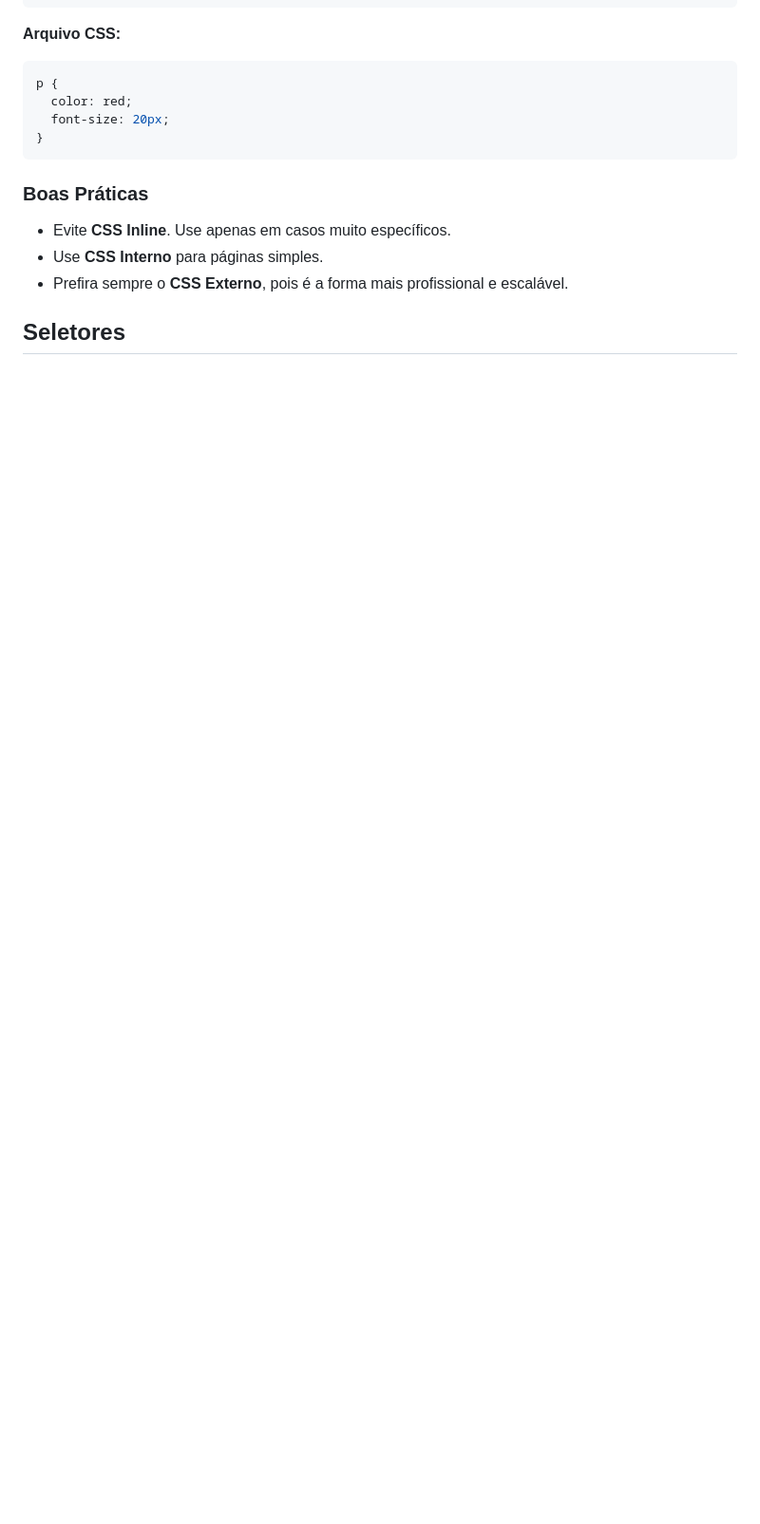
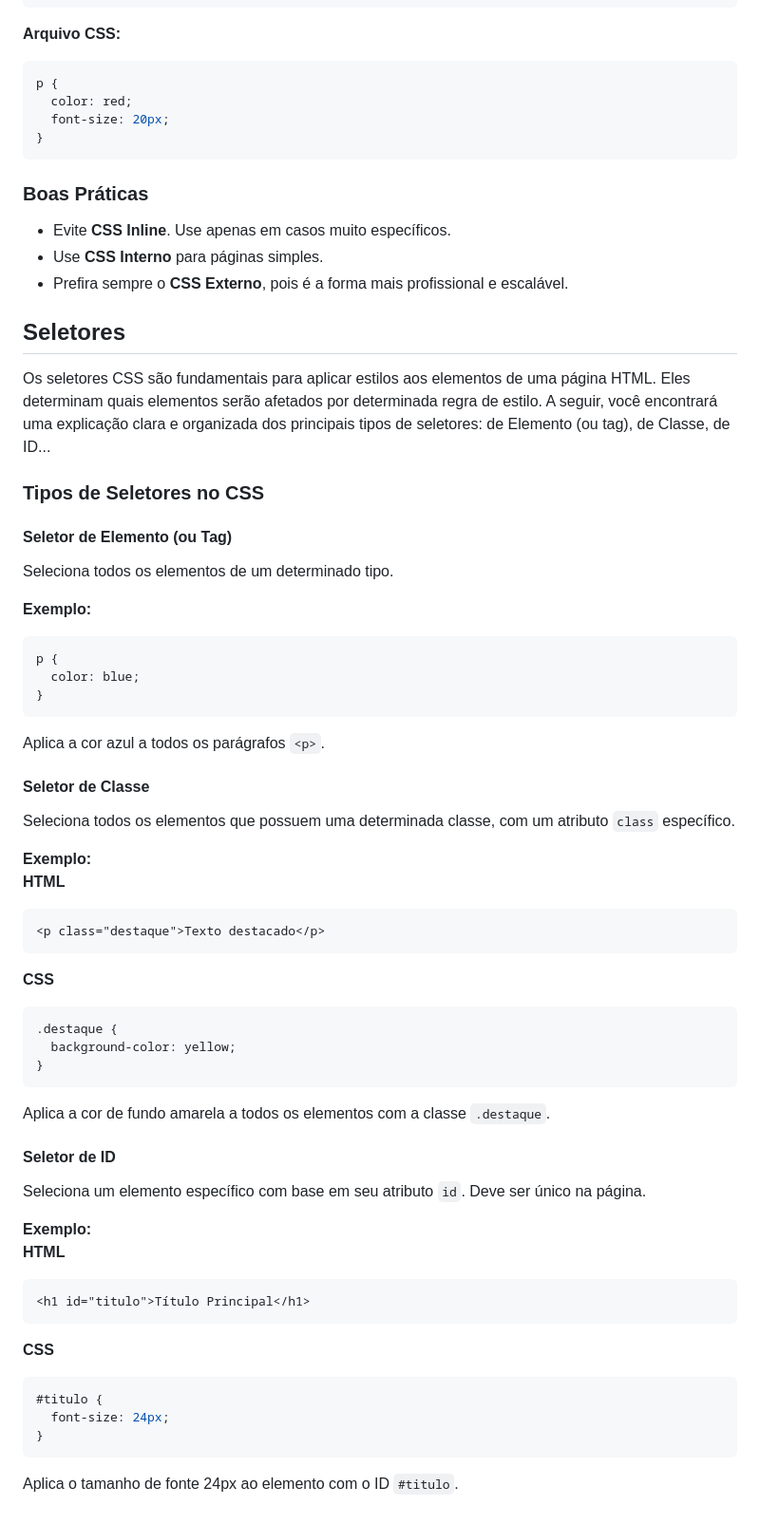
Before and after one commit to abdenagoalvim/Programacao_WEB1, a Markdown page: 03-CSS/01-CSS.md, the part around the change. Shown at 95% size. Rendered like a GitHub page; blank space fills up the shorter version.

Commit message:
alterado o arquivo 01-CSS.md

````diff
--- a/03-CSS/01-CSS.md
+++ b/03-CSS/01-CSS.md
@@ -157,3 +157,59 @@ p {
 - Prefira sempre o **CSS Externo**, pois é a forma mais profissional e escalável.
 
 ## Seletores
+
+Os seletores CSS são fundamentais para aplicar estilos aos elementos de uma página HTML. Eles determinam quais elementos serão afetados por determinada regra de estilo. A seguir, você encontrará uma explicação clara e organizada dos principais tipos de seletores: de Elemento (ou tag), de Classe, de ID...
+
+### Tipos de Seletores no CSS
+
+#### Seletor de Elemento (ou Tag)
+
+Seleciona todos os elementos de um determinado tipo.
+
+**Exemplo:**
+
+```css
+p {
+  color: blue;
+}
+```
+
+Aplica a cor azul a todos os parágrafos `<p>`.
+
+#### Seletor de Classe
+
+Seleciona todos os elementos que possuem uma determinada classe, com um atributo `class` específico.
+
+**Exemplo:**<br>
+**HTML**
+```html
+<p class="destaque">Texto destacado</p>
+```
+
+**CSS**
+```css
+.destaque {
+  background-color: yellow;
+}
+```
+
+Aplica a cor de fundo amarela a todos os elementos com a classe `.destaque`.
+
+#### Seletor de ID
+
+Seleciona um elemento específico com base em seu atributo `id`. Deve ser único na página.
+
+**Exemplo:**<br>
+**HTML**
+```html
+<h1 id="titulo">Título Principal</h1>
+```
+
+**CSS**
+```css
+#titulo {
+  font-size: 24px;
+}
+```
+
+Aplica o tamanho de fonte 24px ao elemento com o ID `#titulo`.
````
